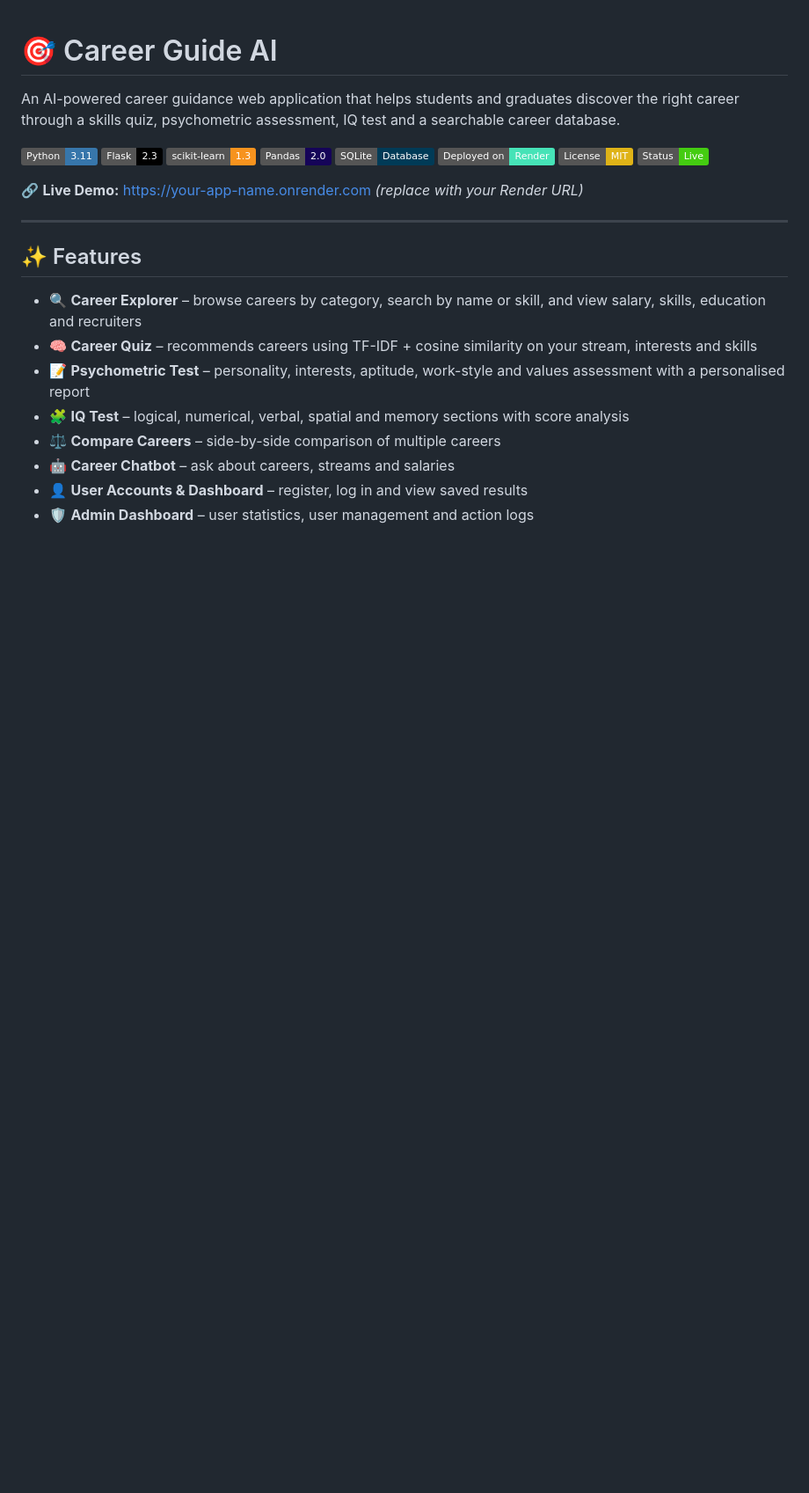
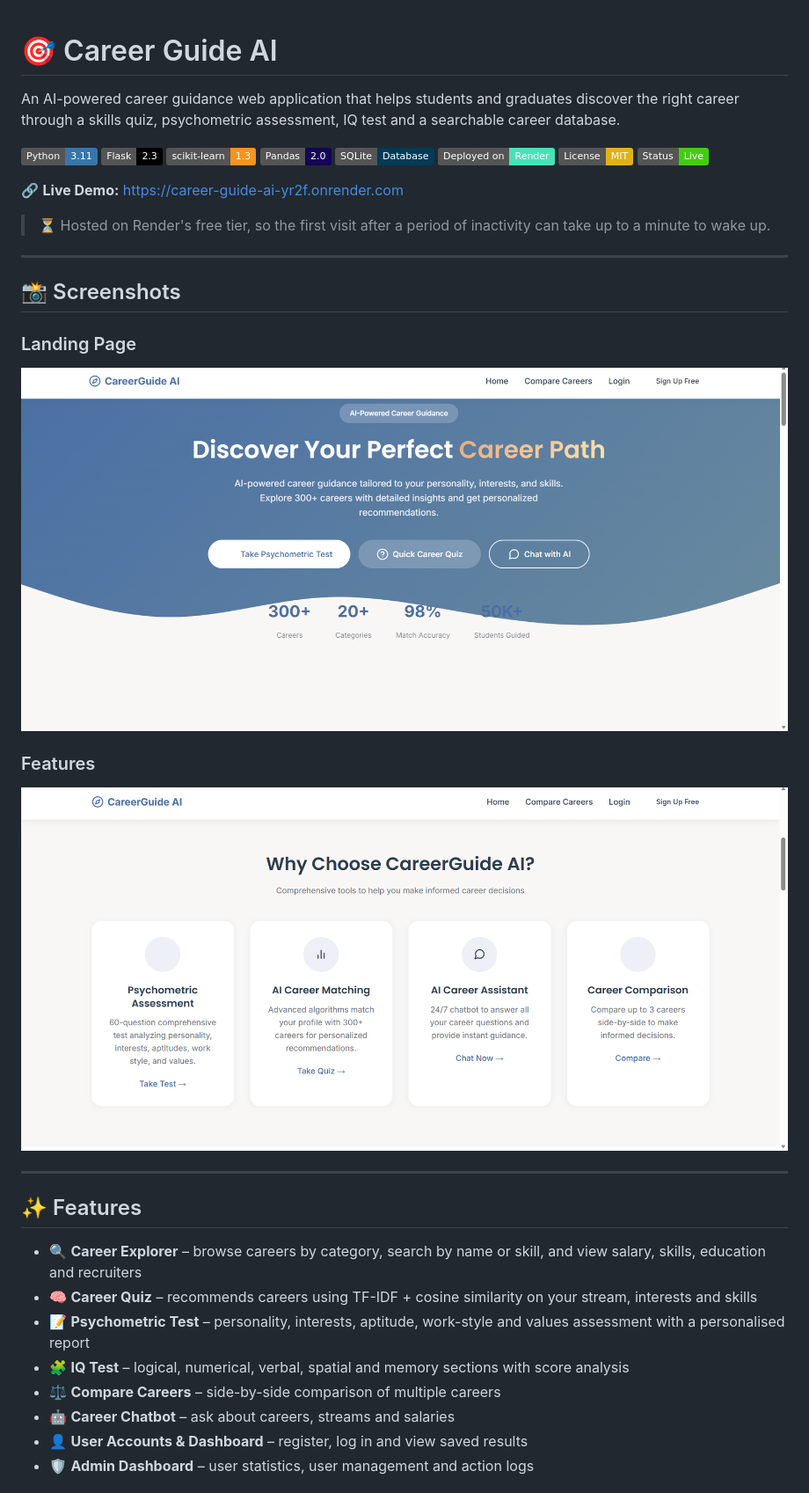
Before and after one commit to Gayathri-Reddy874/Career-guide, a Markdown page: README.md, the part around one of its changes. Shown at 88% size. Drawn GitHub-style; badges without logos; blank space fills up the shorter version.

```diff
--- a/README.md
+++ b/README.md
@@ -11,7 +11,19 @@ An AI-powered career guidance web application that helps students and graduates
 ![License: MIT](https://img.shields.io/badge/License-MIT-yellow.svg)
 ![Status](https://img.shields.io/badge/Status-Live-brightgreen)
 
-🔗 **Live Demo:** https://your-app-name.onrender.com  *(replace with your Render URL)*
+🔗 **Live Demo:** https://career-guide-ai-yr2f.onrender.com
+
+> ⏳ Hosted on Render's free tier, so the first visit after a period of inactivity can take up to a minute to wake up.
+
+---
+
+## 📸 Screenshots
+
+### Landing Page
+![Landing Page](Screenshots/Landling_Page.png)
+
+### Features
+![Features](Screenshots/Features.png)
 
 ---
 
```
Also changed, not shown: other parts of README.md (+8 -9 lines).
